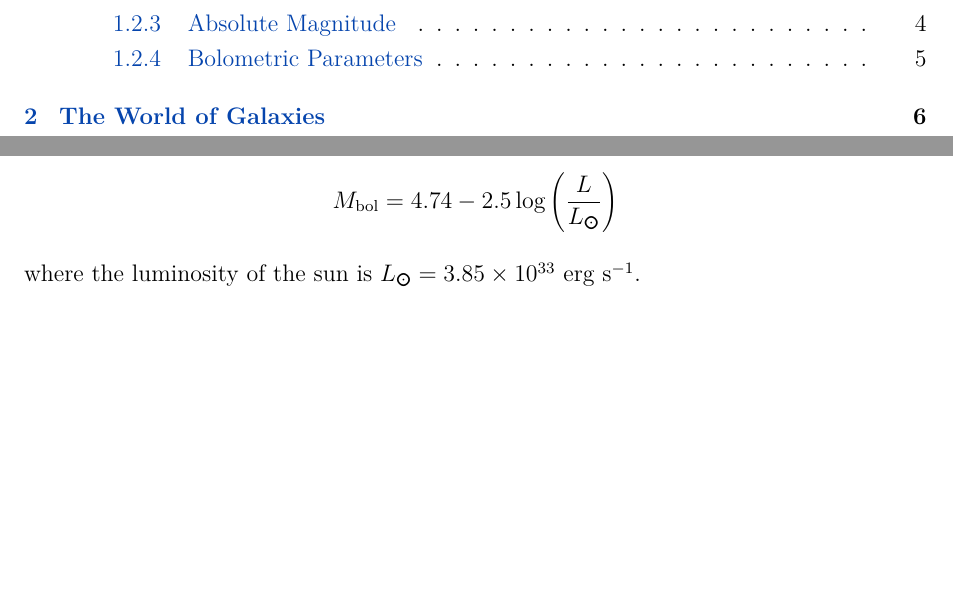
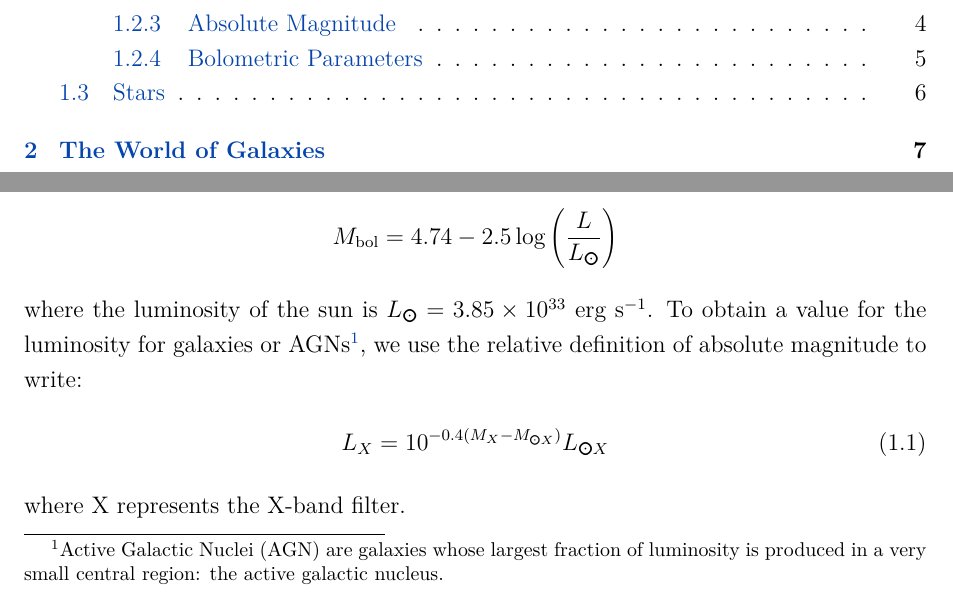
Before and after one commit to anuragtamuli/evolution-of-radio-galaxies, a LaTeX document (docs/notes.tex): two parts of pages 2 and 6 of 8 before the commit and two parts of pages 2 and 6 of 9 after it, joined at a grey line, cut so that both start at the same text, the shorter picture padded with empty space. The pictures show the PDF file docs/notes.pdf that the author committed with the source.

Commit message:
notes updated; completed draft for magnitude scale, to start with stars next

```diff
--- a/docs/notes.tex
+++ b/docs/notes.tex
@@ -118,7 +118,13 @@ From this, we obtain:
 \begin{align*}
   M_\text{bol} = 4.74 - 2.5 \log \left( \frac{L}{L_\text{\Sun}} \right)
 \end{align*}
-where the luminosity of the sun is $L_\text{\Sun} = 3.85 \times 10^{33}$ erg s$^{-1}$.
+where the luminosity of the sun is $L_\text{\Sun} = 3.85 \times 10^{33}$ erg s$^{-1}$. To obtain a value for the luminosity for galaxies or AGNs\footnote{Active Galactic Nuclei (AGN) are galaxies whose largest fraction of luminosity is produced in a very small central region: the active galactic nucleus.}, we use the relative definition of absolute magnitude to write:
+\begin{align}
+  L_X = 10^{-0.4(M_X - M_{\text{\Sun}X})} L_{\text{\Sun}X} \label{eq:lx defn}
+\end{align}
+where X represents the X-band filter.
+
+\section{Stars}
 
 % ===============================================================================================================
 
```
Also changed, not shown: docs/notes.pdf.
